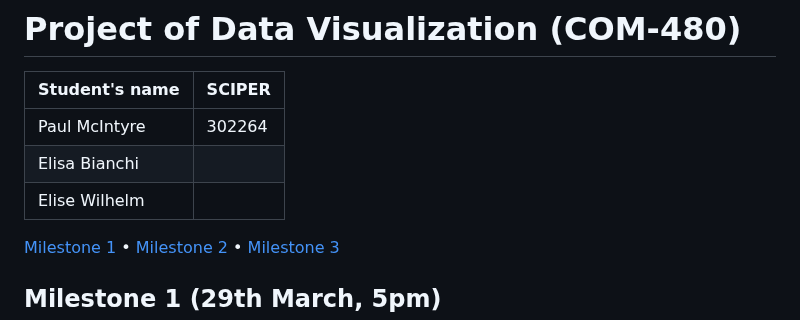
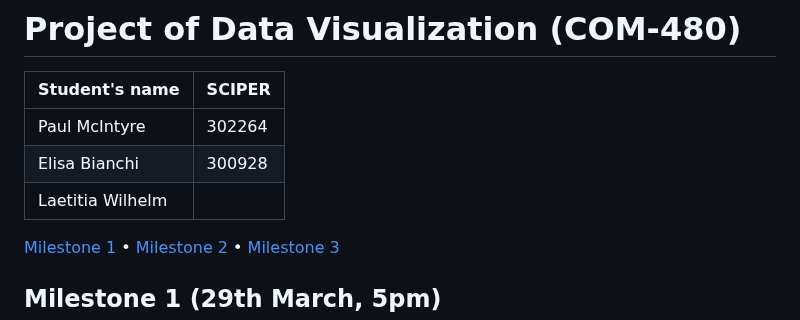
Before and after one commit to com-480-data-visualization/Olympic1500, a Markdown page: README.md, the part around the change. Drawn GitHub-style.

```diff
--- a/README.md
+++ b/README.md
@@ -3,8 +3,8 @@
 | Student's name | SCIPER |
 | -------------- | ------ |
 | Paul McIntyre | 302264 |
-| Elisa Bianchi | |
-| Elise Wilhelm | |
+| Elisa Bianchi | 300928 |
+| Laetitia Wilhelm | |
 
 [Milestone 1](#milestone-1) • [Milestone 2](#milestone-2) • [Milestone 3](#milestone-3)
 
```
